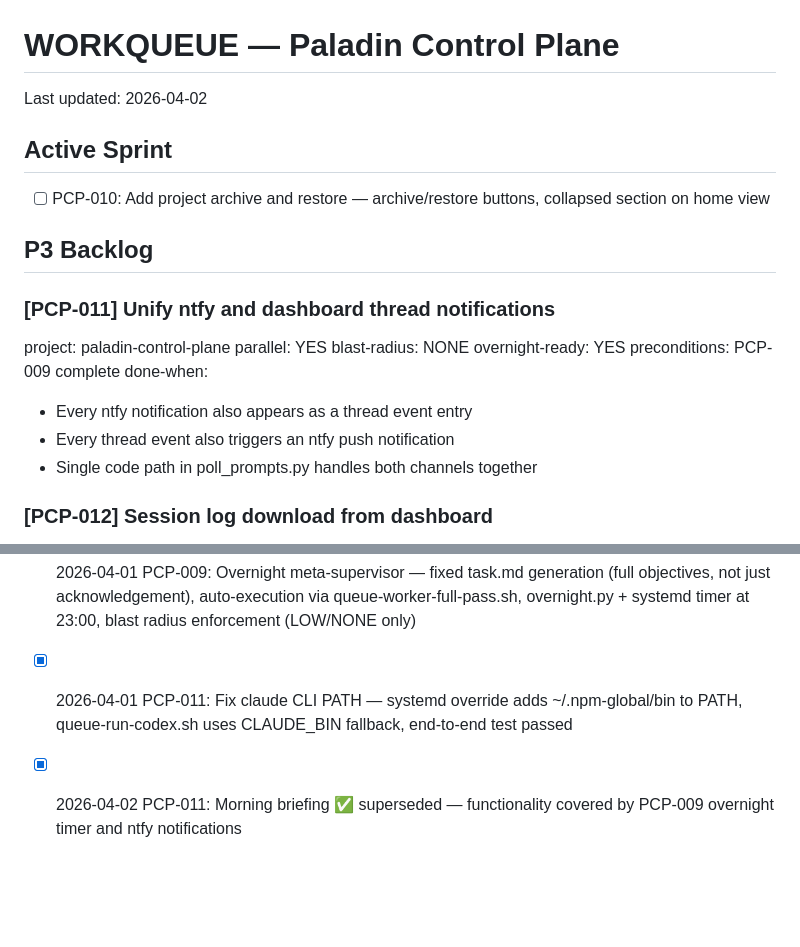
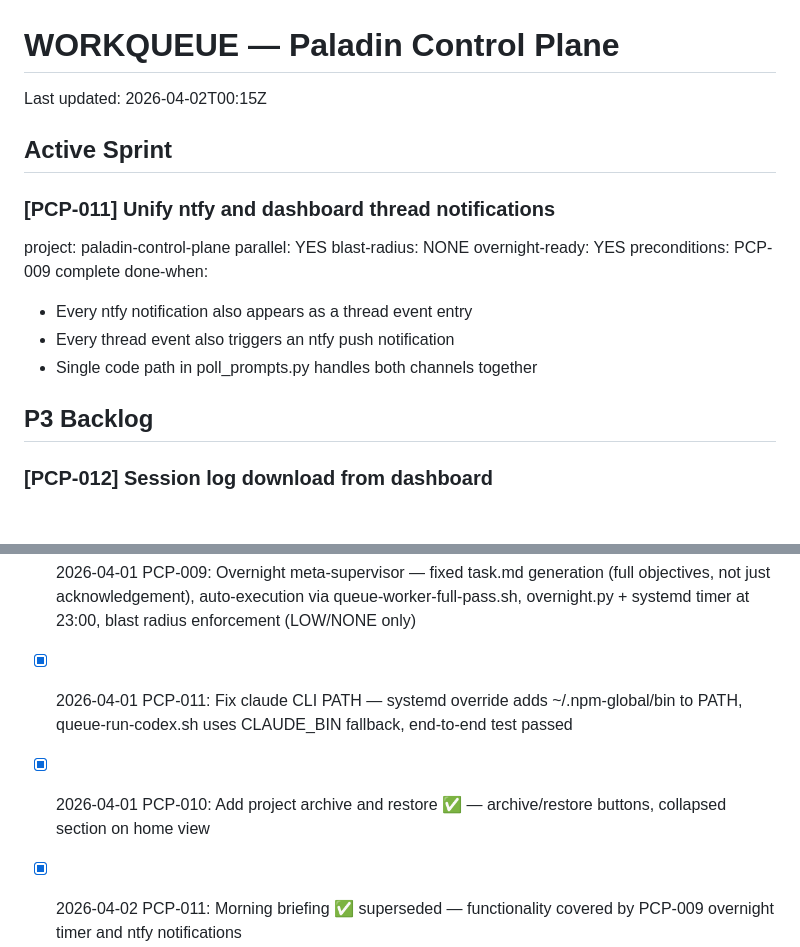
Before and after one commit to PaladinEng/paladin-control-plane, a Markdown page: context/WORKQUEUE.md, 2 parts joined by grey strips. Drawn GitHub-style; blank space fills up the shorter version.

Commit message:
docs(workqueue): mark PCP-010 complete, PCP-011 active
Co-Authored-By: Claude Opus 4.6 <noreply@anthropic.com>

```diff
--- a/context/WORKQUEUE.md
+++ b/context/WORKQUEUE.md
@@ -1,10 +1,7 @@
 # WORKQUEUE — Paladin Control Plane
-Last updated: 2026-04-02
+Last updated: 2026-04-02T00:15Z
 
 ## Active Sprint
-- [ ] PCP-010: Add project archive and restore — archive/restore buttons, collapsed section on home view
-
-## P3 Backlog
 
 ### [PCP-011] Unify ntfy and dashboard thread notifications
 project: paladin-control-plane
@@ -16,6 +13,8 @@ done-when:
   - Every ntfy notification also appears as a thread event entry
   - Every thread event also triggers an ntfy push notification
   - Single code path in poll_prompts.py handles both channels together
+
+## P3 Backlog
 
 ### [PCP-012] Session log download from dashboard
 project: paladin-control-plane
@@ -66,4 +65,5 @@ done-when:
 - [x] 2026-04-01 PCP-008: GitHub OAuth authentication — login page, OAuth flow, session cookies, Tailscale bypass, auth middleware, security hardening (header spoof prevention, open redirect fix, XSS escaping)
 - [x] 2026-04-01 PCP-009: Overnight meta-supervisor — fixed task.md generation (full objectives, not just acknowledgement), auto-execution via queue-worker-full-pass.sh, overnight.py + systemd timer at 23:00, blast radius enforcement (LOW/NONE only)
 - [x] 2026-04-01 PCP-011: Fix claude CLI PATH — systemd override adds ~/.npm-global/bin to PATH, queue-run-codex.sh uses CLAUDE_BIN fallback, end-to-end test passed
+- [x] 2026-04-01 PCP-010: Add project archive and restore ✅ — archive/restore buttons, collapsed section on home view
 - [x] 2026-04-02 PCP-011: Morning briefing ✅ superseded — functionality covered by PCP-009 overnight timer and ntfy notifications
```
